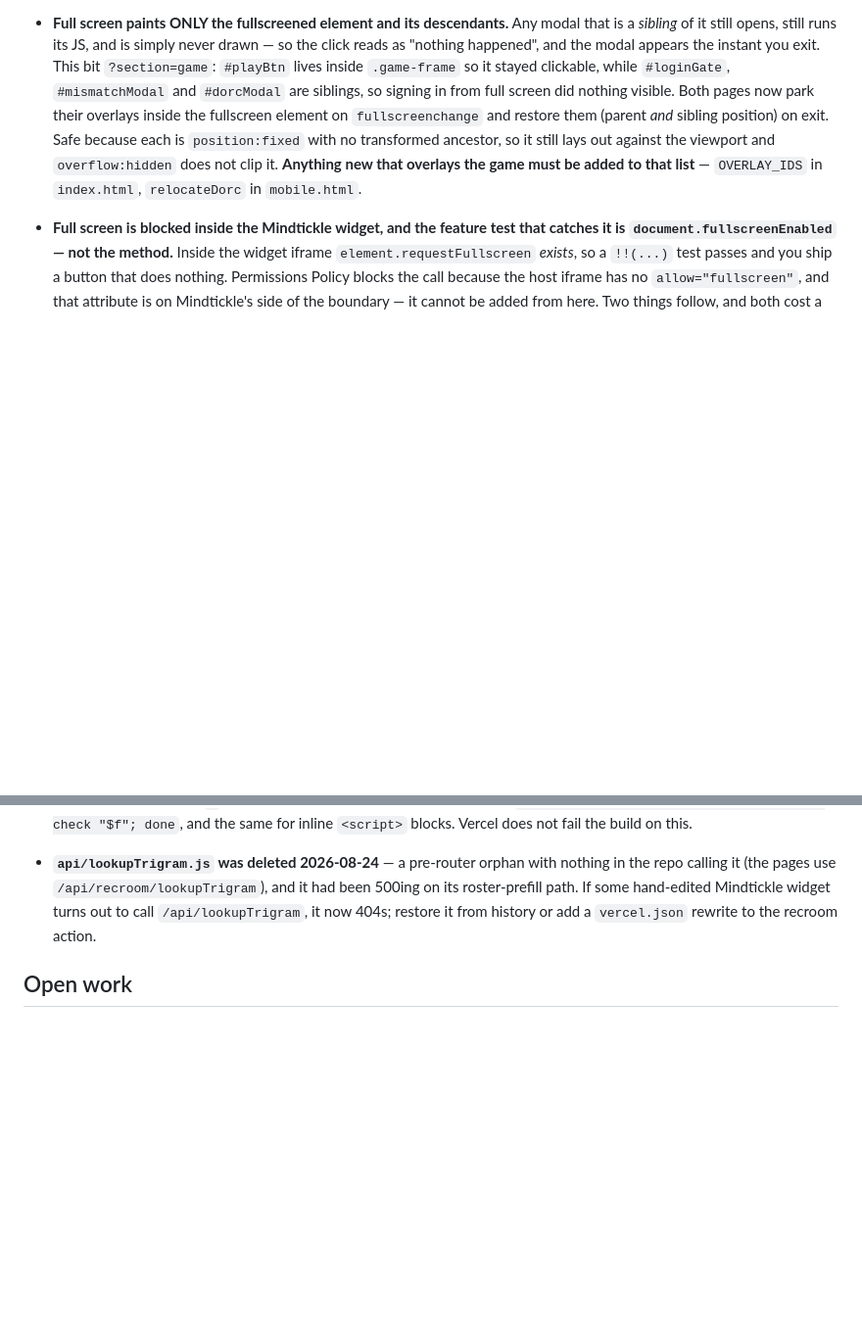
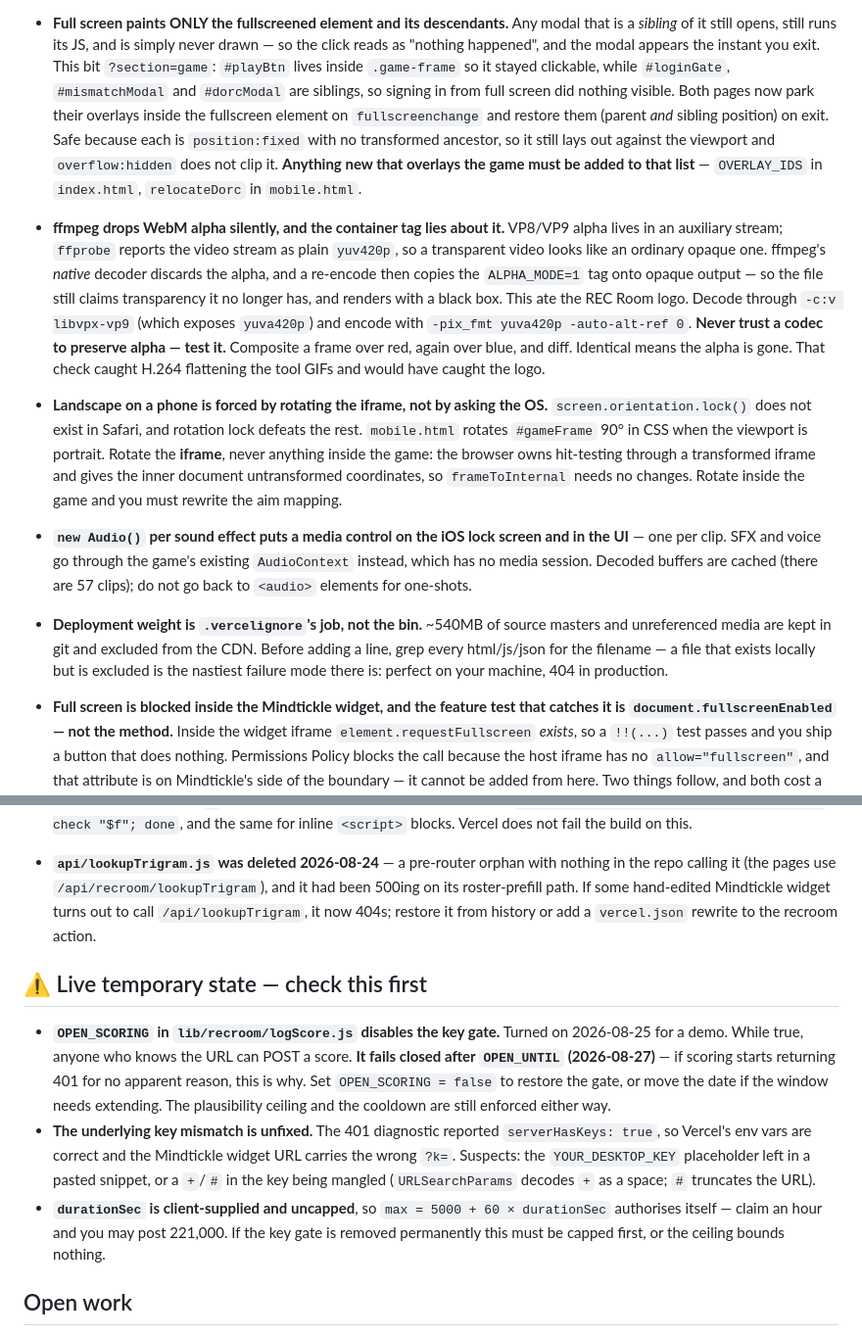
Before and after one commit to TravisWSlusser/QlikGSE, a Markdown page: CLAUDE.md, 2 parts joined by grey strips. Shown at 98% size. GitHub-like rendering; blank space fills up the shorter version.

Commit message:
CLAUDE.md: today's expensive lessons, and a warning banner for the open gate
Four gotchas that each cost a round trip or a broken deploy:

- ffmpeg drops WebM alpha silently and the ALPHA_MODE tag lies about it. This
  is what put a black box behind the REC Room logo. Includes the red/blue
  composite test that catches it, which is the same check that stopped H.264
  flattening the tool GIFs.
- Landscape is forced by rotating the IFRAME, never anything inside the game,
  because the browser then keeps the inner document's input coordinates valid.
- new Audio() per sound effect puts a media control in the iOS UI; SFX go
  through the AudioContext instead.
- Deployment weight belongs in .vercelignore, and every line must be verified
  unreferenced first -- an excluded-but-referenced file is perfect locally and
  404 in production.

Also adds a warning section at the top of Open work for the live temporary
state: OPEN_SCORING is on and self-expires 2026-08-27, the underlying key
mismatch is unfixed (serverHasKeys came back true, so it is the widget URL),
and durationSec is uncapped so the plausibility ceiling currently authorises
itself. Anyone picking this up cold needs those three before anything else.

Co-Authored-By: Claude Opus 5 (1M context) <noreply@anthropic.com>

```diff
--- a/CLAUDE.md
+++ b/CLAUDE.md
@@ -159,6 +159,33 @@ devtools) and was deliberately not added.
   still lays out against the viewport and `overflow:hidden` does not clip it.
   **Anything new that overlays the game must be added to that list** —
   `OVERLAY_IDS` in `index.html`, `relocateDorc` in `mobile.html`.
+- **ffmpeg drops WebM alpha silently, and the container tag lies about it.**
+  VP8/VP9 alpha lives in an auxiliary stream; `ffprobe` reports the video stream
+  as plain `yuv420p`, so a transparent video looks like an ordinary opaque one.
+  ffmpeg's *native* decoder discards the alpha, and a re-encode then copies the
+  `ALPHA_MODE=1` tag onto opaque output — so the file still claims transparency
+  it no longer has, and renders with a black box. This ate the REC Room logo.
+  Decode through `-c:v libvpx-vp9` (which exposes `yuva420p`) and encode with
+  `-pix_fmt yuva420p -auto-alt-ref 0`.
+  **Never trust a codec to preserve alpha — test it.** Composite a frame over
+  red, again over blue, and diff. Identical means the alpha is gone. That check
+  caught H.264 flattening the tool GIFs and would have caught the logo.
+- **Landscape on a phone is forced by rotating the iframe, not by asking the
+  OS.** `screen.orientation.lock()` does not exist in Safari, and rotation lock
+  defeats the rest. `mobile.html` rotates `#gameFrame` 90° in CSS when the
+  viewport is portrait. Rotate the **iframe**, never anything inside the game:
+  the browser owns hit-testing through a transformed iframe and gives the inner
+  document untransformed coordinates, so `frameToInternal` needs no changes.
+  Rotate inside the game and you must rewrite the aim mapping.
+- **`new Audio()` per sound effect puts a media control on the iOS lock screen
+  and in the UI** — one per clip. SFX and voice go through the game's existing
+  `AudioContext` instead, which has no media session. Decoded buffers are cached
+  (there are 57 clips); do not go back to `<audio>` elements for one-shots.
+- **Deployment weight is `.vercelignore`'s job, not the bin.** ~540MB of source
+  masters and unreferenced media are kept in git and excluded from the CDN.
+  Before adding a line, grep every html/js/json for the filename — a file that
+  exists locally but is excluded is the nastiest failure mode there is: perfect
+  on your machine, 404 in production.
 - **Full screen is blocked inside the Mindtickle widget, and the feature test
   that catches it is `document.fullscreenEnabled` — not the method.** Inside the
   widget iframe `element.requestFullscreen` *exists*, so a `!!(...)` test passes
@@ -224,6 +251,24 @@ devtools) and was deliberately not added.
   Mindtickle widget turns out to call `/api/lookupTrigram`, it now 404s; restore
   it from history or add a `vercel.json` rewrite to the recroom action.
 
+## ⚠ Live temporary state — check this first
+
+- **`OPEN_SCORING` in `lib/recroom/logScore.js` disables the key gate.** Turned
+  on 2026-08-25 for a demo. While true, anyone who knows the URL can POST a
+  score. **It fails closed after `OPEN_UNTIL` (2026-08-27)** — if scoring starts
+  returning 401 for no apparent reason, this is why. Set `OPEN_SCORING = false`
+  to restore the gate, or move the date if the window needs extending.
+  The plausibility ceiling and the cooldown are still enforced either way.
+- **The underlying key mismatch is unfixed.** The 401 diagnostic reported
+  `serverHasKeys: true`, so Vercel's env vars are correct and the Mindtickle
+  widget URL carries the wrong `?k=`. Suspects: the `YOUR_DESKTOP_KEY`
+  placeholder left in a pasted snippet, or a `+`/`#` in the key being mangled
+  (`URLSearchParams` decodes `+` as a space; `#` truncates the URL).
+- **`durationSec` is client-supplied and uncapped**, so `max = 5000 + 60 ×
+  durationSec` authorises itself — claim an hour and you may post 221,000.
+  If the key gate is removed permanently this must be capped first, or the
+  ceiling bounds nothing.
+
 ## Open work
 
 - ~~**A mobile mirror site.**~~ **Built 2026-08-24.** `QlikRecRoom/mobile.html` is
```
